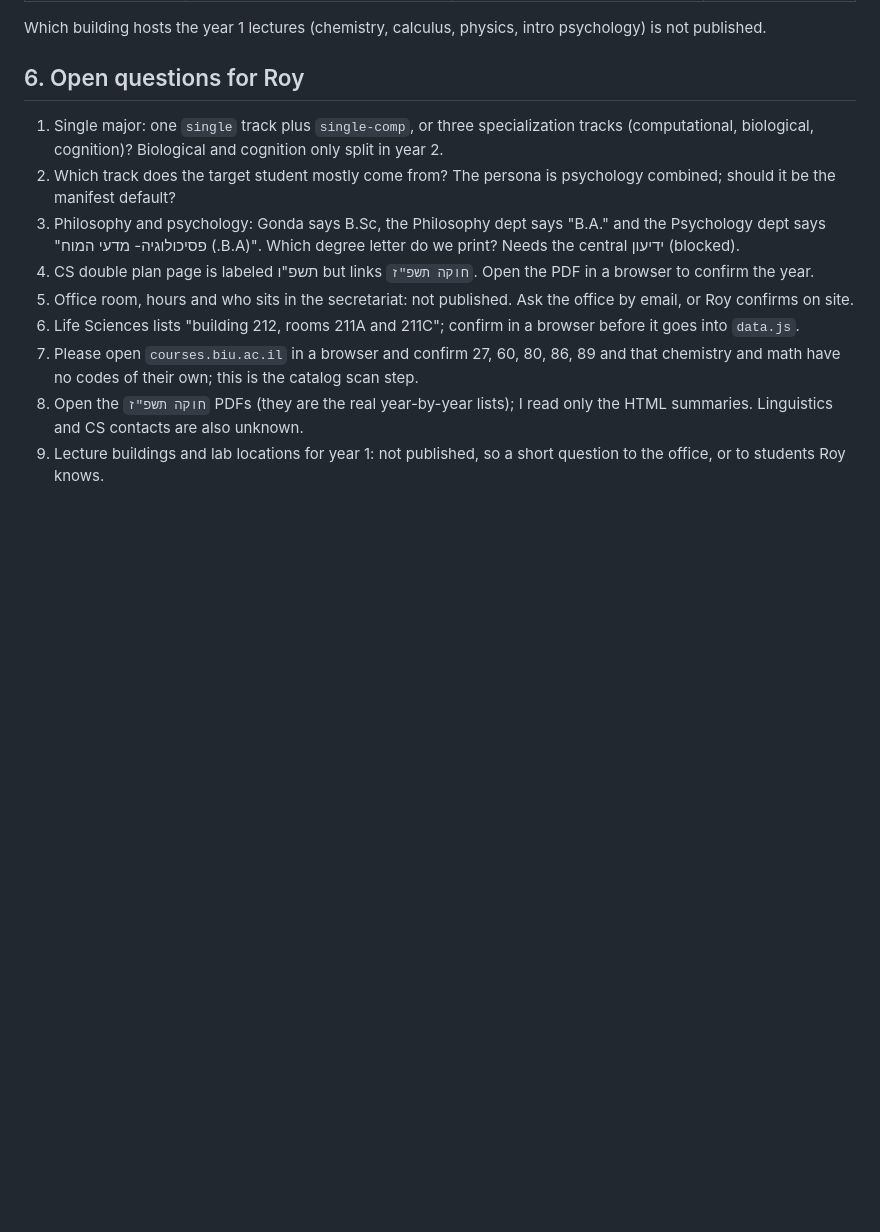
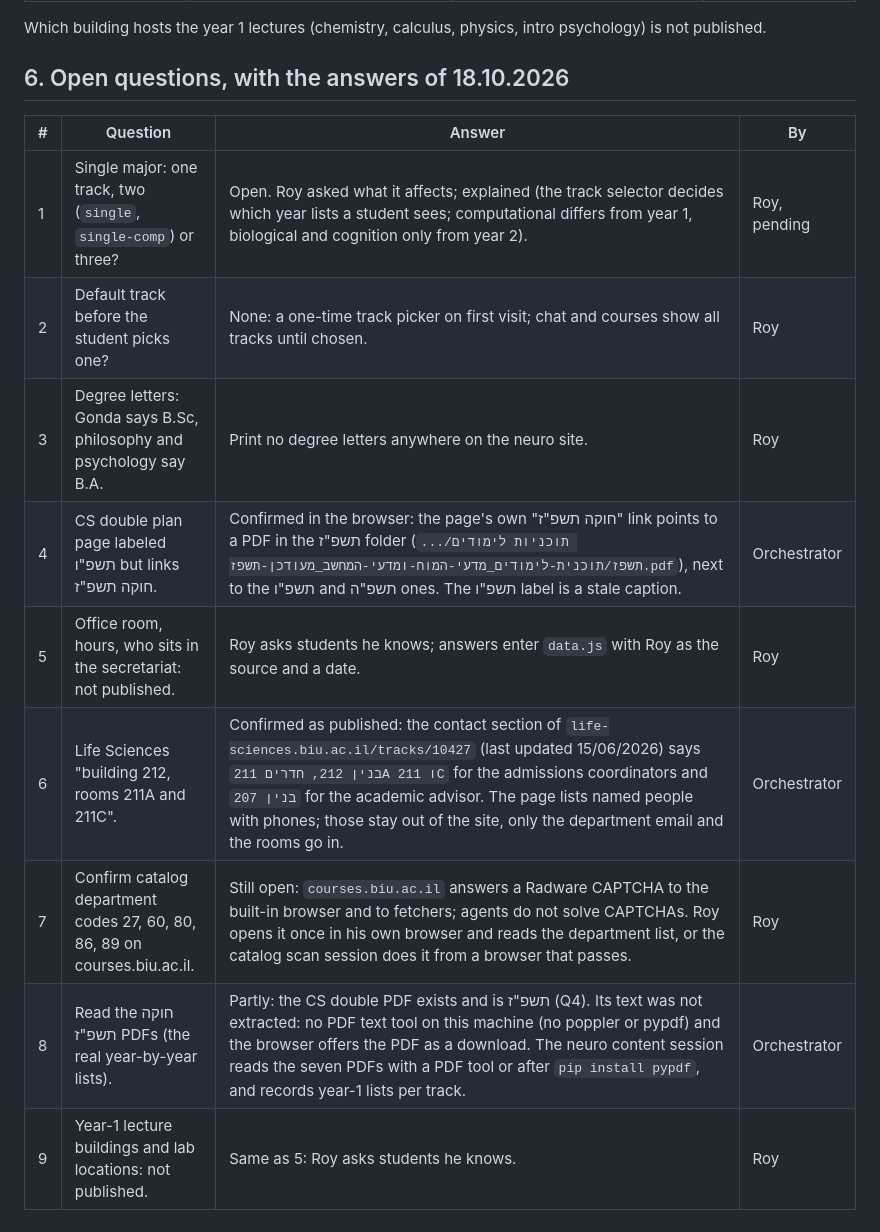
Before and after one commit to Royc4515/nechita-raka, a Markdown page: management/neuro/programs.md, the part around the change. Rendered like a GitHub page; blank space fills up the shorter version.

Commit message:
docs: answers to the neuro open questions (18.10.2026) (#85)
Four answered by Roy (no default track, no degree letters, unpublished facts
come from students Roy asks), two confirmed in the browser (the CS double plan
PDF is 5787; Life Sciences rooms as published), two still open (the single-major
track split, the catalog codes behind a CAPTCHA), one partly (the plan PDFs need
a PDF text tool).

Co-authored-by: Claude Fable 5.1 <noreply@anthropic.com>

```diff
--- a/management/neuro/programs.md
+++ b/management/neuro/programs.md
@@ -85,14 +85,16 @@ FAQ (`/node/944`): "משרד המחלקה זמין ונגיש", no hours given.
 
 Which building hosts the year 1 lectures (chemistry, calculus, physics, intro psychology) is not published.
 
-## 6. Open questions for Roy
+## 6. Open questions, with the answers of 18.10.2026
 
-1. Single major: one `single` track plus `single-comp`, or three specialization tracks (computational, biological, cognition)? Biological and cognition only split in year 2.
-2. Which track does the target student mostly come from? The persona is psychology combined; should it be the manifest default?
-3. Philosophy and psychology: Gonda says B.Sc, the Philosophy dept says "B.A." and the Psychology dept says "פסיכולוגיה- מדעי המוח (.B.A)". Which degree letter do we print? Needs the central ידיעון (blocked).
-4. CS double plan page is labeled תשפ"ו but links `חוקה תשפ"ז`. Open the PDF in a browser to confirm the year.
-5. Office room, hours and who sits in the secretariat: not published. Ask the office by email, or Roy confirms on site.
-6. Life Sciences lists "building 212, rooms 211A and 211C"; confirm in a browser before it goes into `data.js`.
-7. Please open `courses.biu.ac.il` in a browser and confirm 27, 60, 80, 86, 89 and that chemistry and math have no codes of their own; this is the catalog scan step.
-8. Open the `חוקה תשפ"ז` PDFs (they are the real year-by-year lists); I read only the HTML summaries. Linguistics and CS contacts are also unknown.
-9. Lecture buildings and lab locations for year 1: not published, so a short question to the office, or to students Roy knows.
+| # | Question | Answer | By |
+| --- | --- | --- | --- |
+| 1 | Single major: one track, two (`single`, `single-comp`) or three? | Open. Roy asked what it affects; explained (the track selector decides which year lists a student sees; computational differs from year 1, biological and cognition only from year 2). | Roy, pending |
+| 2 | Default track before the student picks one? | None: a one-time track picker on first visit; chat and courses show all tracks until chosen. | Roy |
+| 3 | Degree letters: Gonda says B.Sc, philosophy and psychology say B.A. | Print no degree letters anywhere on the neuro site. | Roy |
+| 4 | CS double plan page labeled תשפ"ו but links חוקה תשפ"ז. | Confirmed in the browser: the page's own "חוקה תשפ"ז" link points to a PDF in the תשפ"ז folder (`.../תוכניות לימודים תשפז/תוכנית-לימודים_מדעי-המוח-ומדעי-המחשב_מעודכן-תשפז.pdf`), next to the תשפ"ו and תשפ"ה ones. The תשפ"ו label is a stale caption. | Orchestrator |
+| 5 | Office room, hours, who sits in the secretariat: not published. | Roy asks students he knows; answers enter `data.js` with Roy as the source and a date. | Roy |
+| 6 | Life Sciences "building 212, rooms 211A and 211C". | Confirmed as published: the contact section of `life-sciences.biu.ac.il/tracks/10427` (last updated 15/06/2026) says `בנין 212, חדרים 211A ו 211C` for the admissions coordinators and `בנין 207` for the academic advisor. The page lists named people with phones; those stay out of the site, only the department email and the rooms go in. | Orchestrator |
+| 7 | Confirm catalog department codes 27, 60, 80, 86, 89 on courses.biu.ac.il. | Still open: `courses.biu.ac.il` answers a Radware CAPTCHA to the built-in browser and to fetchers; agents do not solve CAPTCHAs. Roy opens it once in his own browser and reads the department list, or the catalog scan session does it from a browser that passes. | Roy |
+| 8 | Read the חוקה תשפ"ז PDFs (the real year-by-year lists). | Partly: the CS double PDF exists and is תשפ"ז (Q4). Its text was not extracted: no PDF text tool on this machine (no poppler or pypdf) and the browser offers the PDF as a download. The neuro content session reads the seven PDFs with a PDF tool or after `pip install pypdf`, and records year-1 lists per track. | Orchestrator |
+| 9 | Year-1 lecture buildings and lab locations: not published. | Same as 5: Roy asks students he knows. | Roy |
```
Also changed, not shown: management/DECISIONS.md (+6 -1 lines).
